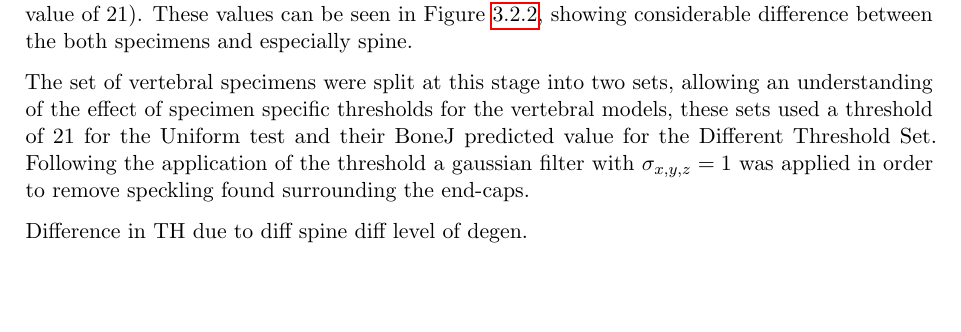
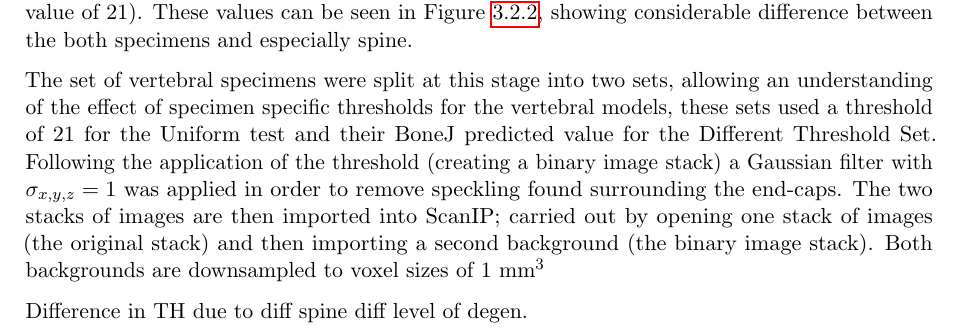
Before and after one commit to mngad/pythonPlotting, a LaTeX thesis (main.tex, which reads Chapters/Chapter_HT.tex): part of page 56 of 63, cut so that both start at the same text, the shorter picture padded with empty space. Compiled offline with pdfLaTeX.

Commit message:
more bv_tv info

```diff
--- a/Chapters/Chapter_HT.tex
+++ b/Chapters/Chapter_HT.tex
@@ -197,10 +197,9 @@ Following this the threshold value reported must be inverted (eg. 255 - 234 give
 These values can be seen in Figure \ref{tab:th_bv_tv}, showing considerable difference between the both specimens and especially spine.
 
 The set of vertebral specimens were split at this stage into two sets, allowing an understanding of the effect of specimen specific thresholds for the vertebral models, these sets used a threshold of 21 for the Uniform test and their BoneJ predicted value for the Different Threshold Set.
-Following the application of the threshold a gaussian filter with $ \sigma_{x,y,z} = 1 $ was applied in order to remove speckling found surrounding the end-caps.
-
-
-
+Following the application of the threshold (creating a binary image stack) a Gaussian filter with $ \sigma_{x,y,z} = 1 $ was applied in order to remove speckling found surrounding the end-caps.
+The two stacks of images are then imported into ScanIP; carried out by opening one stack of images (the original stack) and then importing a second background (the binary image stack).
+Both backgrounds are downsampled to voxel sizes of 1 mm$^3$
 \begin{figure}[h]
 \centering
 \includegraphics[width=6in]{Chapters/Chapter_HT_images/diffModellingMethods.png}
```
